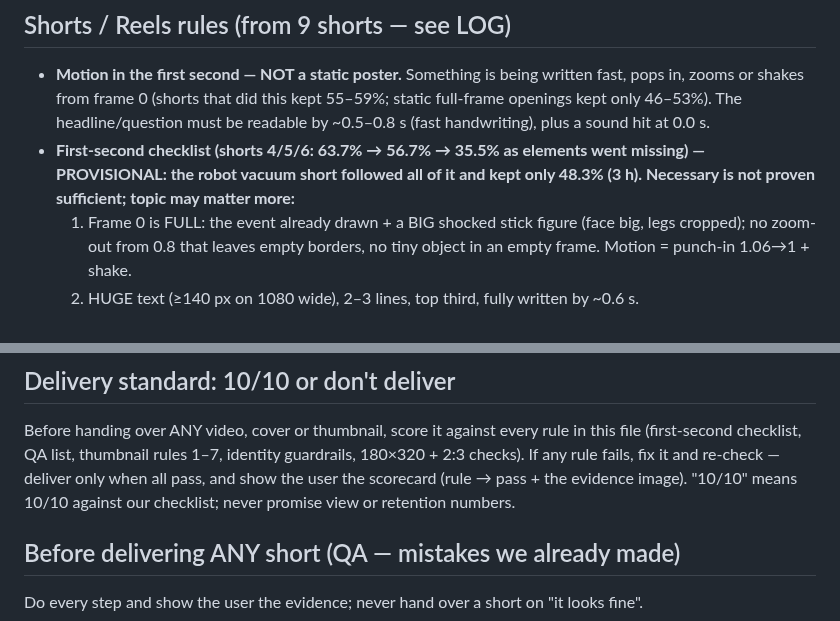
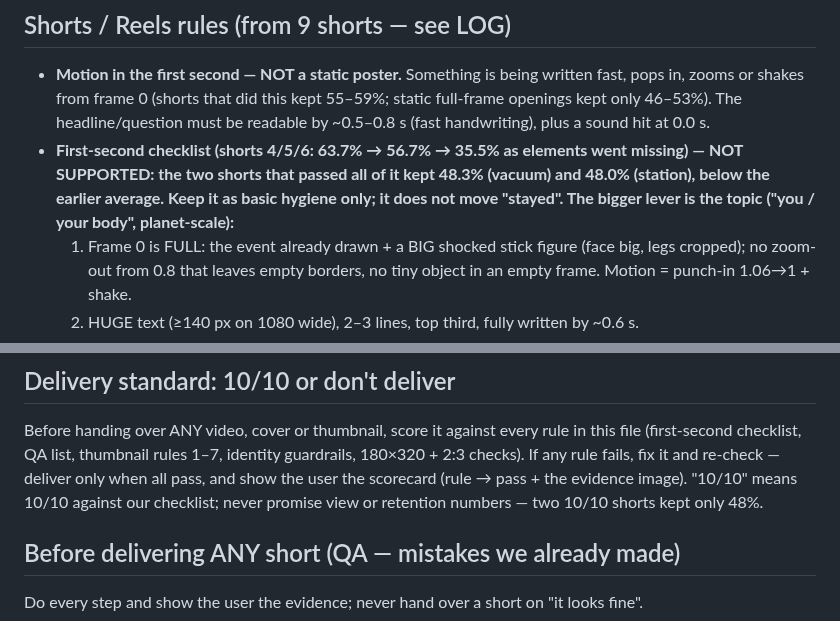
Before and after one commit to zalmootmurad7-maker/raeed-, a Markdown page: CLAUDE.md, 2 parts joined by grey strips. GitHub-like rendering.

```diff
--- a/CLAUDE.md
+++ b/CLAUDE.md
@@ -35,8 +35,9 @@ After each upload, add its 48 h and 7-day numbers there. Change a rule only when
 - **Motion in the first second — NOT a static poster.** Something is being written fast, pops in, zooms or shakes
   from frame 0 (shorts that did this kept 55–59%; static full-frame openings kept only 46–53%).
   The headline/question must be readable by ~0.5–0.8 s (fast handwriting), plus a sound hit at 0.0 s.
-- **First-second checklist (shorts 4/5/6: 63.7% → 56.7% → 35.5% as elements went missing) — PROVISIONAL: the robot
-  vacuum short followed all of it and kept only 48.3% (3 h). Necessary is not proven sufficient; topic may matter more:**
+- **First-second checklist (shorts 4/5/6: 63.7% → 56.7% → 35.5% as elements went missing) — NOT SUPPORTED: the two
+  shorts that passed all of it kept 48.3% (vacuum) and 48.0% (station), below the earlier average. Keep it as basic
+  hygiene only; it does not move "stayed". The bigger lever is the topic ("you / your body", planet-scale):**
   1. Frame 0 is FULL: the event already drawn + a BIG shocked stick figure (face big, legs cropped); no zoom-out
      from 0.8 that leaves empty borders, no tiny object in an empty frame. Motion = punch-in 1.06→1 + shake.
   2. HUGE text (≥140 px on 1080 wide), 2–3 lines, top third, fully written by ~0.6 s.
@@ -57,7 +58,7 @@ After each upload, add its 48 h and 7-day numbers there. Change a rule only when
 Before handing over ANY video, cover or thumbnail, score it against every rule in this file (first-second checklist,
 QA list, thumbnail rules 1–7, identity guardrails, 180×320 + 2:3 checks). If any rule fails, fix it and re-check —
 deliver only when all pass, and show the user the scorecard (rule → pass + the evidence image).
-"10/10" means 10/10 against our checklist; never promise view or retention numbers.
+"10/10" means 10/10 against our checklist; never promise view or retention numbers — two 10/10 shorts kept only 48%.
 
 ## Before delivering ANY short (QA — mistakes we already made)
 Do every step and show the user the evidence; never hand over a short on "it looks fine".
```
Also changed, not shown: analytics/LOG.md (+6 -0 lines).
